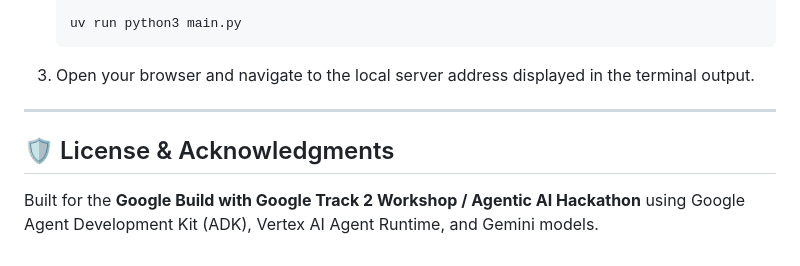
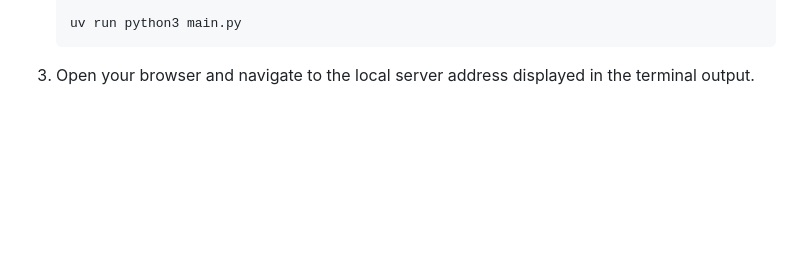
Before and after one commit to RUSHi-VAiRALE/buildwithgemini-wandermind, a Markdown page: README.md, the part around the change. GitHub-like rendering; blank space fills up the shorter version.

Commit message:
Remove section
Removed a section from README.

````diff
--- a/README.md
+++ b/README.md
@@ -121,9 +121,3 @@ Follow these steps to run Wandermind locally.
    ```
 
 3. Open your browser and navigate to the local server address displayed in the terminal output.
-
----
-
-## 🛡️ License & Acknowledgments
-
-Built for the **Google Build with Google Track 2 Workshop / Agentic AI Hackathon** using Google Agent Development Kit (ADK), Vertex AI Agent Runtime, and Gemini models.
````
